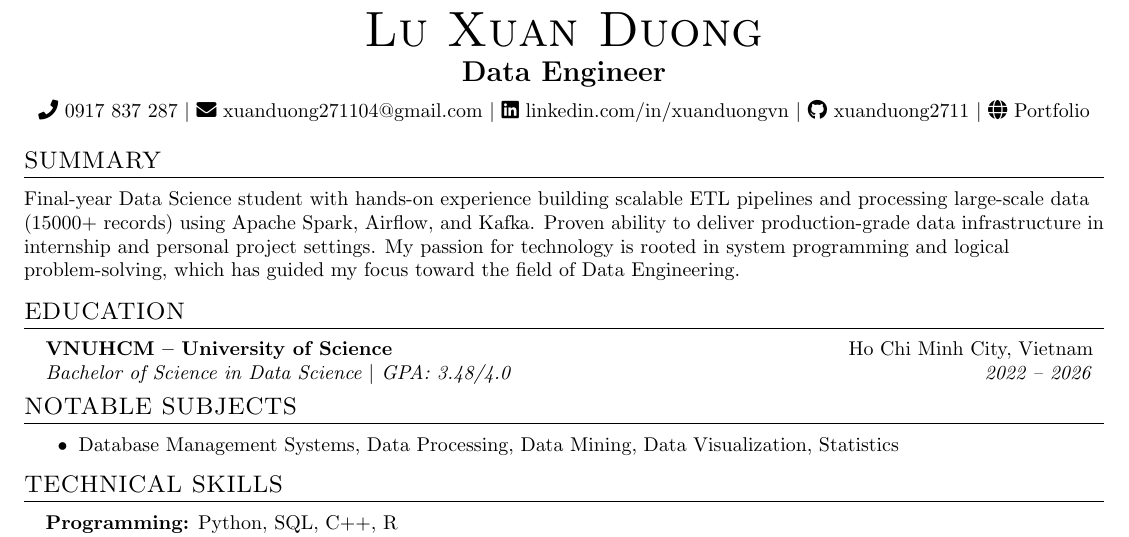
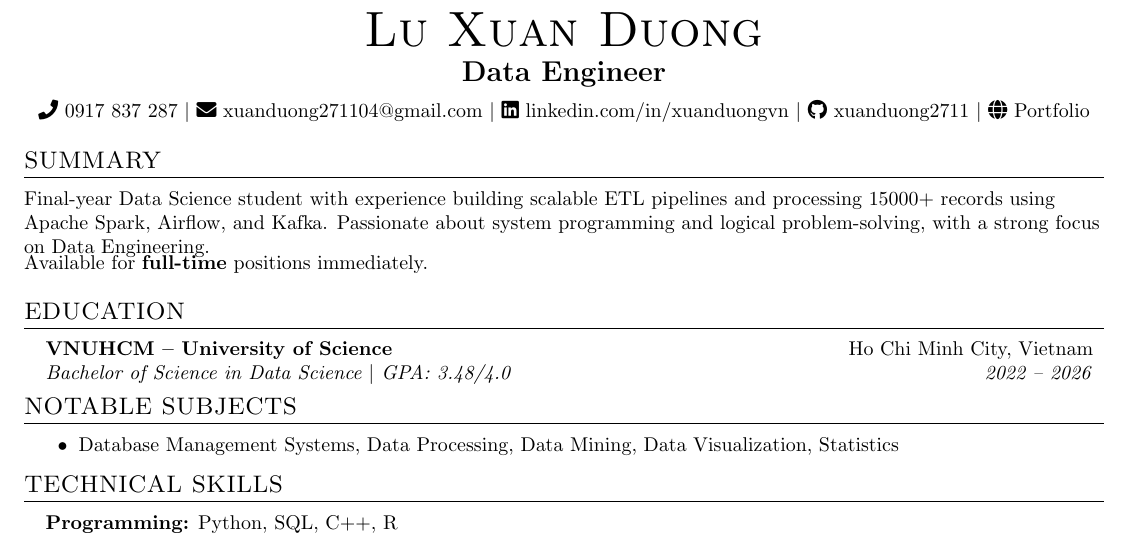
Before and after one commit to xuanduong2711/cv, a LaTeX document (main.tex, which reads Projects/summary.tex): part of the page, cut so that both start at the same text. Compiled offline with pdfLaTeX.

Commit message:
update full time

```diff
--- a/Projects/summary.tex
+++ b/Projects/summary.tex
@@ -1,2 +1,5 @@
-\small{Final-year Data Science student with hands-on experience building scalable ETL pipelines and processing large-scale data (15000+ records) using Apache Spark, Airflow, and Kafka. Proven ability to deliver production-grade data infrastructure in internship and personal project settings. My passion for technology is rooted in system programming and logical problem-solving, which has guided my focus toward the field of Data Engineering.}
+\small{Final-year Data Science student with experience building scalable ETL pipelines and processing 15000+ records using Apache Spark, Airflow, and Kafka. Passionate about system programming and logical problem-solving, with a strong focus on Data Engineering.}
+
 \vspace{-4pt}
+
+\small{Available for \textbf{full-time} positions immediately.}
```
